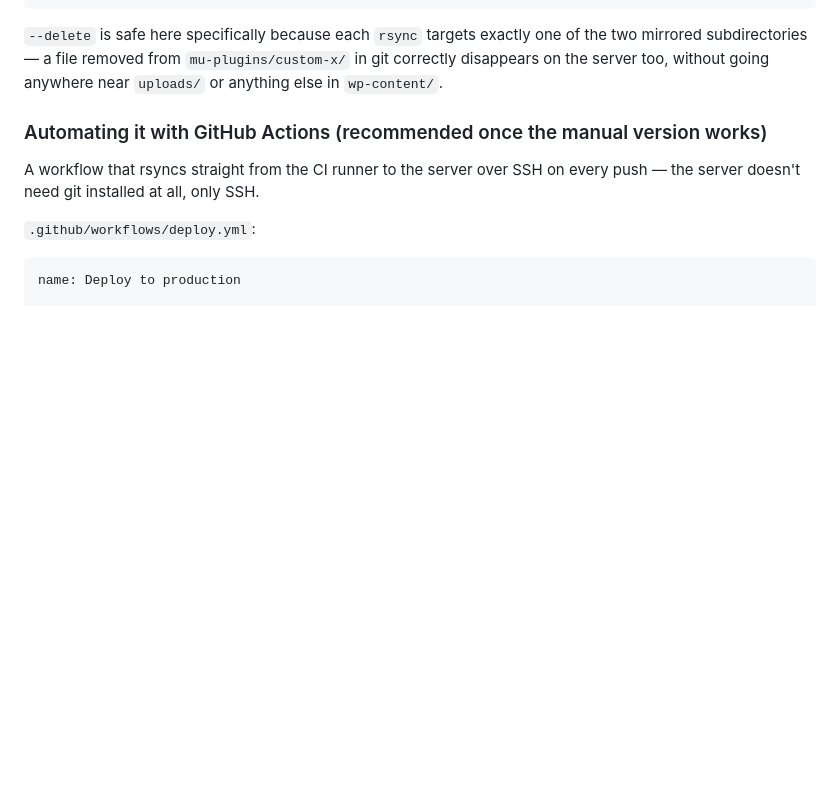
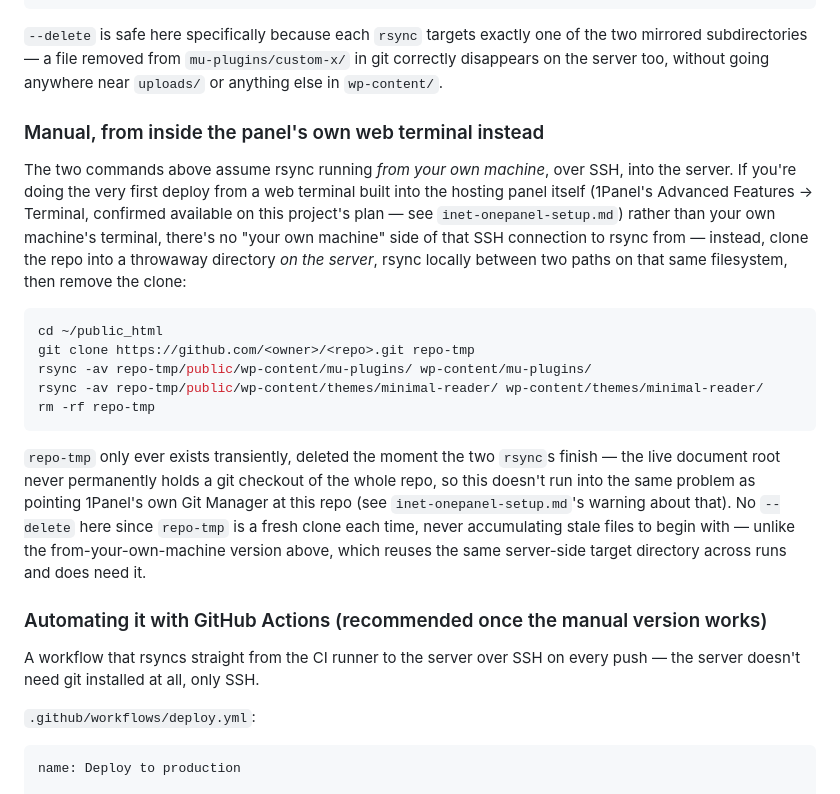
Before and after one commit to nhatquang-nguyen-129/website-blog-personal, a Markdown page: docs/deploy/github-workflows.md, the part around the change. Drawn GitHub-style; blank space fills up the shorter version.

Commit message:
Finalize deploy docs with facts confirmed during the real first deploy
inet-onepanel-setup.md: confirms the document root follows the ordinary
cPanel-style ~/public_html convention (no host-specific quirk), and records
the MySQL Manager 'Add new database' dialog's actual behavior (auto-
prefixed name/username, all 18 privileges checked by default, use the
password-generator button) — both learned by actually going through the
real panel rather than assuming from the cPanel-flavored docs elsewhere.

github-workflows.md: adds a second manual-sync method for when you're
working from the panel's own web terminal (no local SSH client involved)
rather than your own machine — clone into a throwaway directory on the
server itself, rsync locally between two paths on that same filesystem,
then delete the clone. The existing method assumed rsync running from
your own machine over SSH; this is the one actually used for this
project's real first deploy.

````diff
--- a/docs/deploy/github-workflows.md
+++ b/docs/deploy/github-workflows.md
@@ -85,6 +85,34 @@ rsync -avz --delete public/wp-content/themes/minimal-reader/ "$REMOTE:$REMOTE_PA
 one of the two mirrored subdirectories — a file removed from
 `mu-plugins/custom-x/` in git correctly disappears on the server too,
 without going anywhere near `uploads/` or anything else in `wp-content/`.
+
+### Manual, from inside the panel's own web terminal instead
+
+The two commands above assume rsync running *from your own machine*, over
+SSH, into the server. If you're doing the very first deploy from a web
+terminal built into the hosting panel itself (1Panel's Advanced Features →
+Terminal, confirmed available on this project's plan — see
+`inet-onepanel-setup.md`) rather than your own machine's terminal, there's
+no "your own machine" side of that SSH connection to rsync from — instead,
+clone the repo into a throwaway directory *on the server*, rsync locally
+between two paths on that same filesystem, then remove the clone:
+
+```bash
+cd ~/public_html
+git clone https://github.com/<owner>/<repo>.git repo-tmp
+rsync -av repo-tmp/public/wp-content/mu-plugins/ wp-content/mu-plugins/
+rsync -av repo-tmp/public/wp-content/themes/minimal-reader/ wp-content/themes/minimal-reader/
+rm -rf repo-tmp
+```
+
+`repo-tmp` only ever exists transiently, deleted the moment the two
+`rsync`s finish — the live document root never permanently holds a git
+checkout of the whole repo, so this doesn't run into the same problem as
+pointing 1Panel's own Git Manager at this repo (see
+`inet-onepanel-setup.md`'s warning about that). No `--delete` here since
+`repo-tmp` is a fresh clone each time, never accumulating stale files to
+begin with — unlike the from-your-own-machine version above, which reuses
+the same server-side target directory across runs and does need it.
 
 ### Automating it with GitHub Actions (recommended once the manual version works)
 
````
Also changed, not shown: docs/deploy/inet-onepanel-setup.md (+11 -0 lines).
